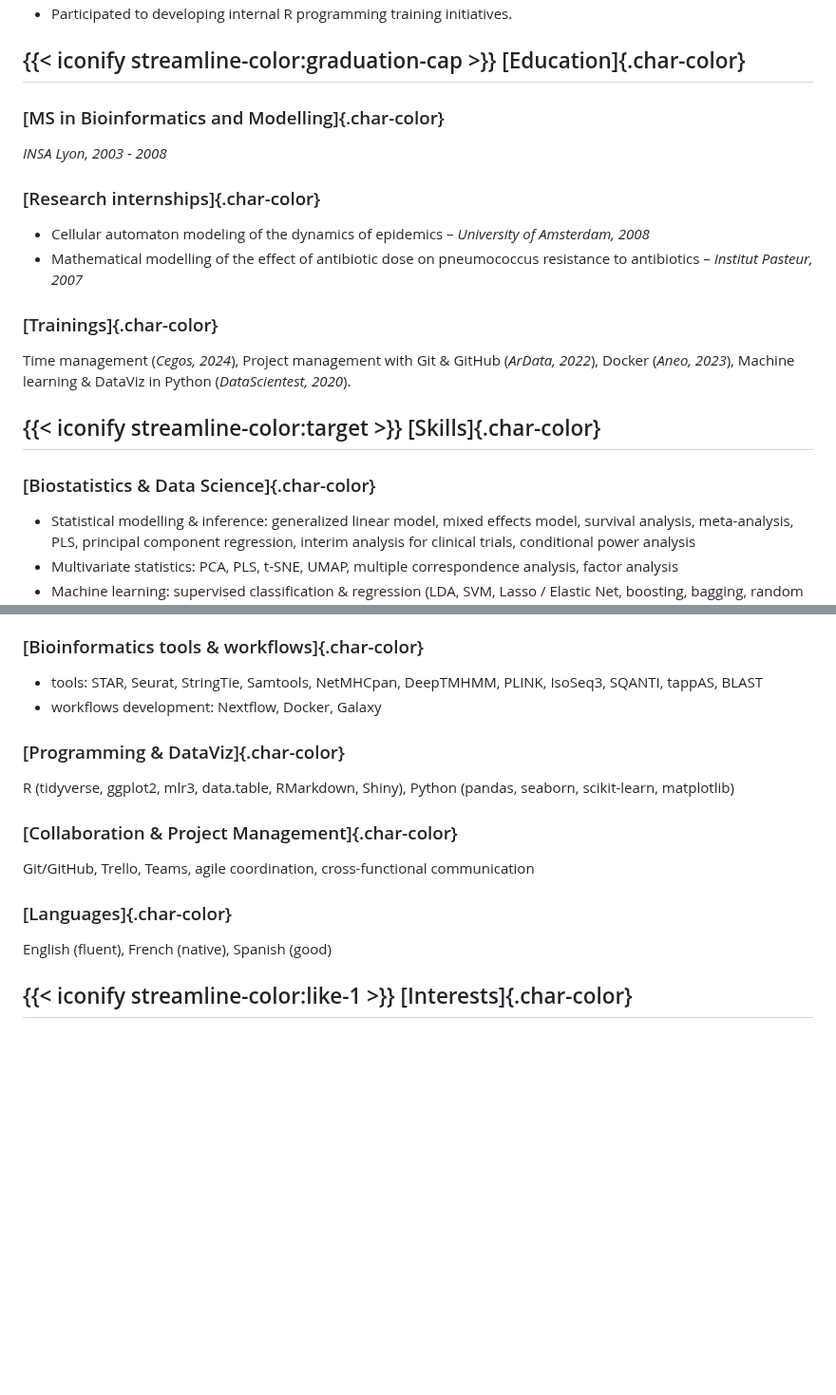
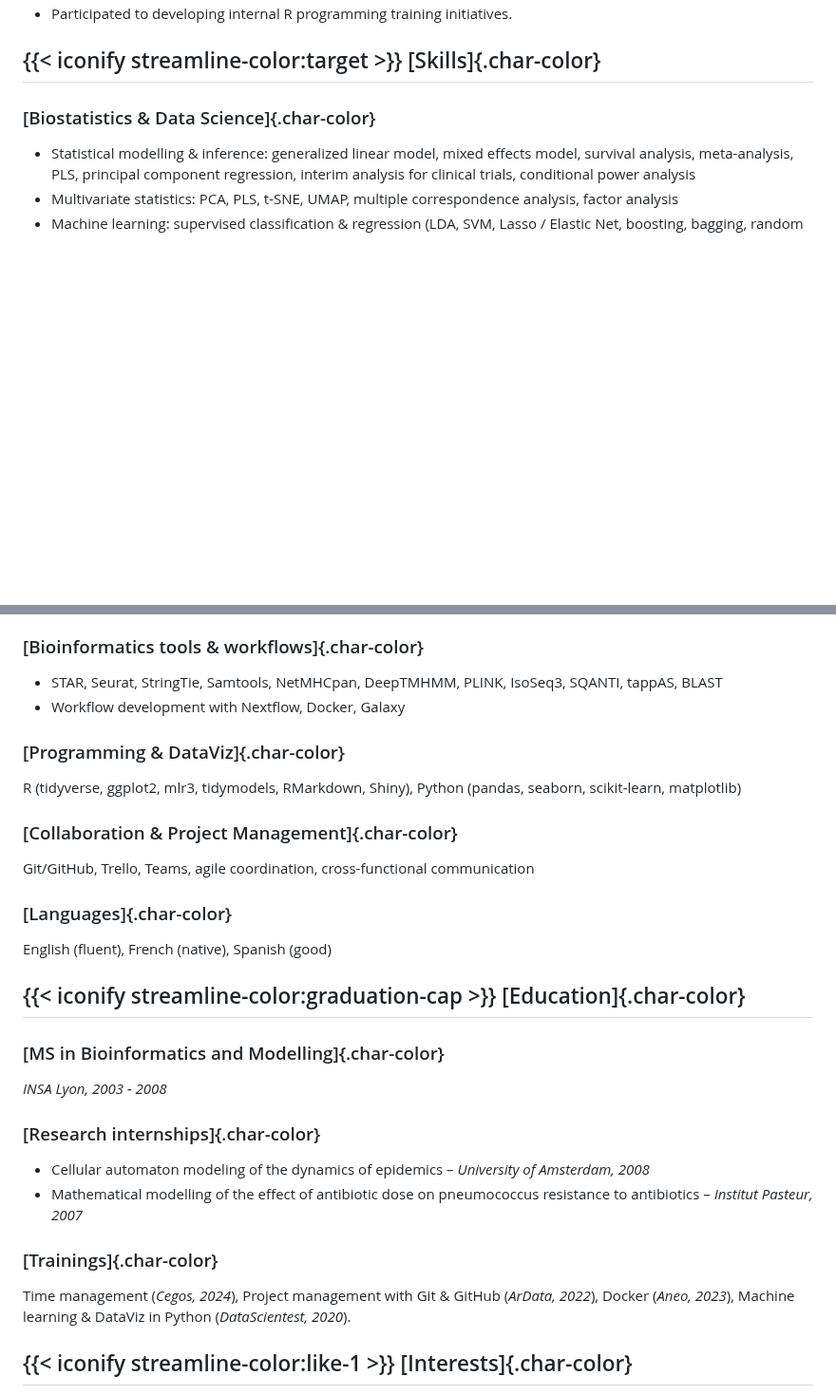
Before and after one commit to man-jo/man-jo.github.io, a Markdown page: RESUME.md, 2 parts joined by grey strips. Shown at 95% size. GitHub-like rendering; blank space fills up the shorter version.

```diff
--- a/RESUME.md
+++ b/RESUME.md
@@ -65,17 +64,4 @@
 * Participated to developing internal R programming training initiatives.
-
-
-## {{< iconify streamline-color:graduation-cap >}} [Education]{.char-color}
-
-### [MS in Bioinformatics and Modelling]{.char-color}
-*INSA Lyon, 2003 - 2008*
-
-### [Research internships]{.char-color}
-* Cellular automaton modeling of the dynamics of epidemics – *University of Amsterdam, 2008*
-* Mathematical modelling of the effect of antibiotic dose on pneumococcus resistance to antibiotics – *Institut Pasteur, 2007*
-
-### [Trainings]{.char-color}
-Time management (*Cegos, 2024*), Project management with Git & GitHub (*ArData, 2022*), Docker (*Aneo, 2023*), Machine learning & DataViz in Python (*DataScientest, 2020*).
 
 
 ## {{< iconify streamline-color:target >}} [Skills]{.char-color}
@@ -93,17 +79,31 @@ Time management (*Cegos, 2024*), Project management with Git & GitHub (*ArData,
 * Pathway enrichment analysis, GSA/GSEA
 
 ### [Bioinformatics tools & workflows]{.char-color}
-* tools: STAR, Seurat, StringTie, Samtools, NetMHCpan, DeepTMHMM, PLINK, IsoSeq3, SQANTI, tappAS, BLAST
-* workflows development: Nextflow, Docker, Galaxy
+* STAR, Seurat, StringTie, Samtools, NetMHCpan, DeepTMHMM, PLINK, IsoSeq3, SQANTI, tappAS, BLAST
+* Workflow development with Nextflow, Docker, Galaxy
 
 ### [Programming & DataViz]{.char-color}
-R (tidyverse, ggplot2, mlr3, data.table, RMarkdown, Shiny), Python (pandas, seaborn, scikit-learn, matplotlib)
+R (tidyverse, ggplot2, mlr3, tidymodels, RMarkdown, Shiny), Python (pandas, seaborn, scikit-learn, matplotlib)
 
 ### [Collaboration & Project Management]{.char-color}
 Git/GitHub, Trello, Teams, agile coordination, cross-functional communication
 
 ### [Languages]{.char-color}
 English (fluent), French (native), Spanish (good)
+
+
+## {{< iconify streamline-color:graduation-cap >}} [Education]{.char-color}
+
+### [MS in Bioinformatics and Modelling]{.char-color}
+*INSA Lyon, 2003 - 2008*
+
+### [Research internships]{.char-color}
+* Cellular automaton modeling of the dynamics of epidemics – *University of Amsterdam, 2008*
+* Mathematical modelling of the effect of antibiotic dose on pneumococcus resistance to antibiotics – *Institut Pasteur, 2007*
+
+### [Trainings]{.char-color}
+Time management (*Cegos, 2024*), Project management with Git & GitHub (*ArData, 2022*), Docker (*Aneo, 2023*), Machine learning & DataViz in Python (*DataScientest, 2020*).
+
 
 ## {{< iconify streamline-color:like-1 >}} [Interests]{.char-color}
 * Theater & acting
```
Also changed, not shown: other parts of RESUME.md (+12 -13 lines).
